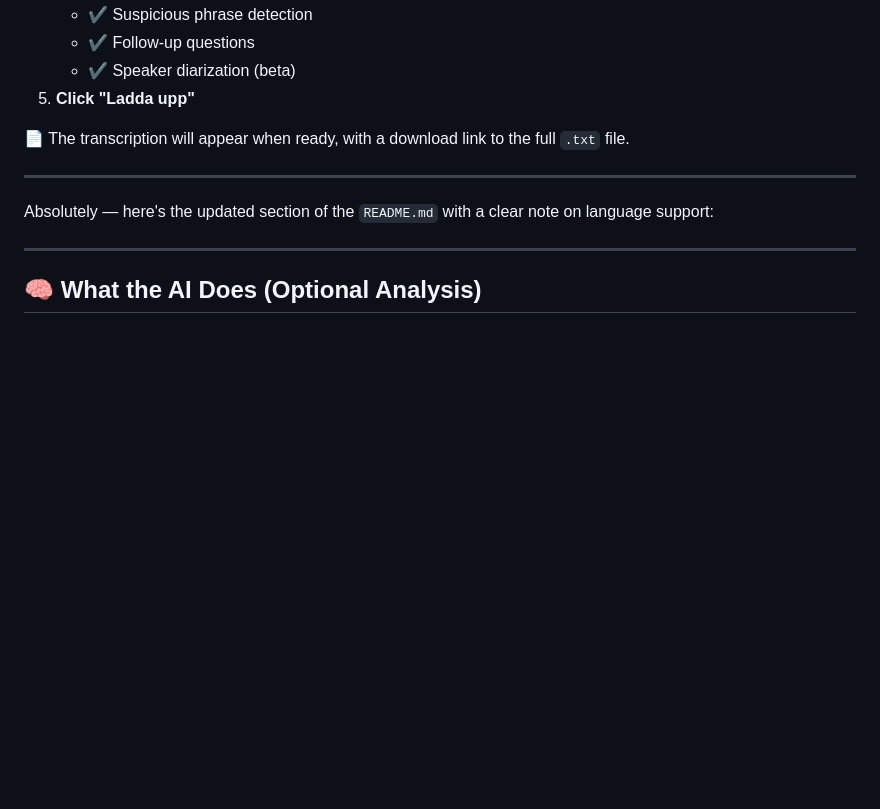
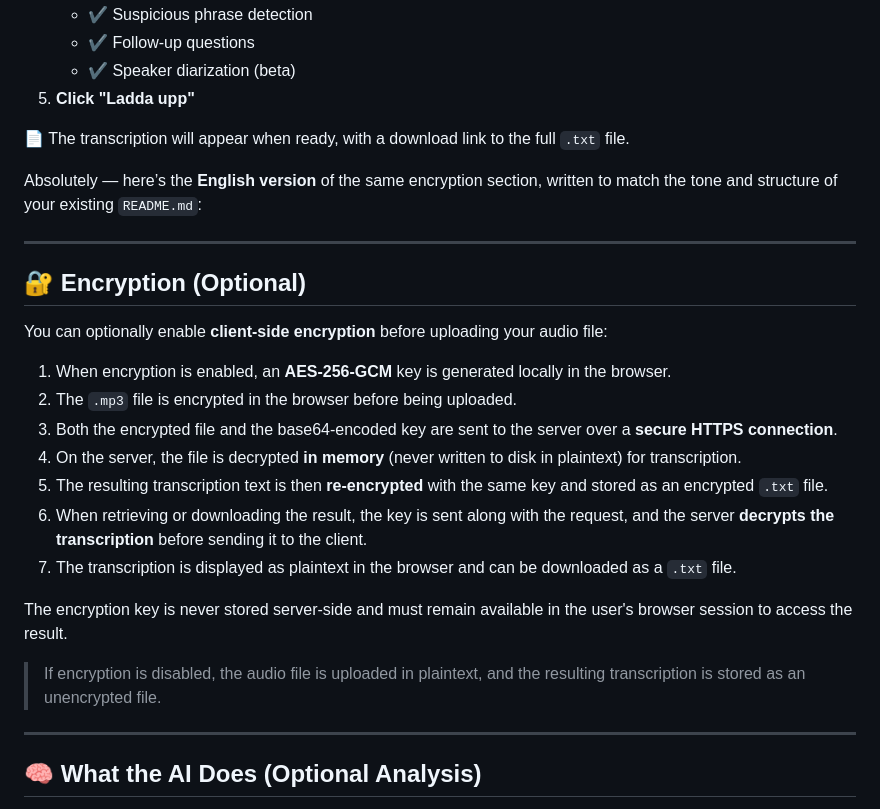
Before and after one commit to slimebob1975/JBGtranscription, a Markdown page: README.md, the part around the change. Drawn GitHub-style; blank space fills up the shorter version.

Commit message:
Added information about the encryption

```diff
--- a/README.md
+++ b/README.md
@@ -94,9 +94,25 @@ Then open your browser at:
 
 📄 The transcription will appear when ready, with a download link to the full `.txt` file.
 
+Absolutely — here’s the **English version** of the same encryption section, written to match the tone and structure of your existing `README.md`:
+
 ---
 
-Absolutely — here's the updated section of the `README.md` with a clear note on language support:
+## 🔐 Encryption (Optional)
+
+You can optionally enable **client-side encryption** before uploading your audio file:
+
+1. When encryption is enabled, an **AES-256-GCM** key is generated locally in the browser.
+2. The `.mp3` file is encrypted in the browser before being uploaded.
+3. Both the encrypted file and the base64-encoded key are sent to the server over a **secure HTTPS connection**.
+4. On the server, the file is decrypted **in memory** (never written to disk in plaintext) for transcription.
+5. The resulting transcription text is then **re-encrypted** with the same key and stored as an encrypted `.txt` file.
+6. When retrieving or downloading the result, the key is sent along with the request, and the server **decrypts the transcription** before sending it to the client.
+7. The transcription is displayed as plaintext in the browser and can be downloaded as a `.txt` file.
+
+The encryption key is never stored server-side and must remain available in the user's browser session to access the result.
+
+> If encryption is disabled, the audio file is uploaded in plaintext, and the resulting transcription is stored as an unencrypted file.
 
 ---
 
```
